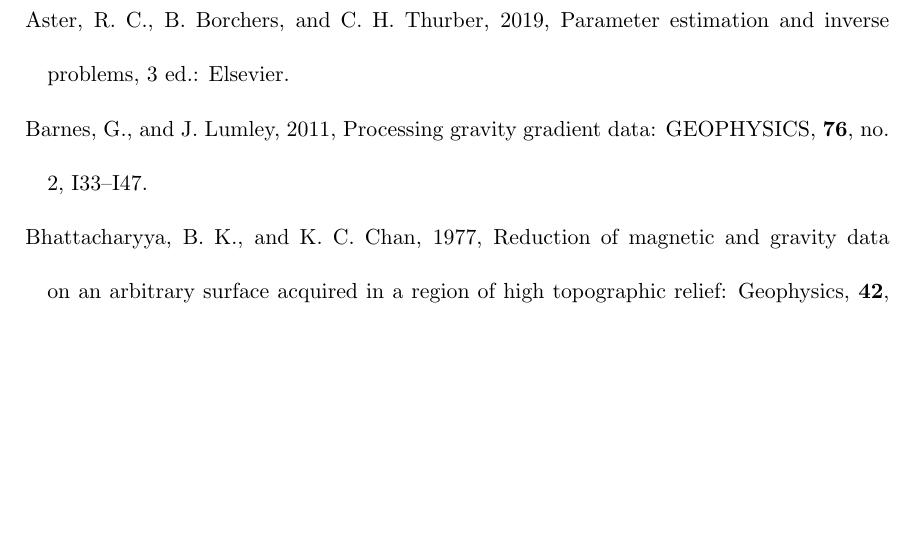
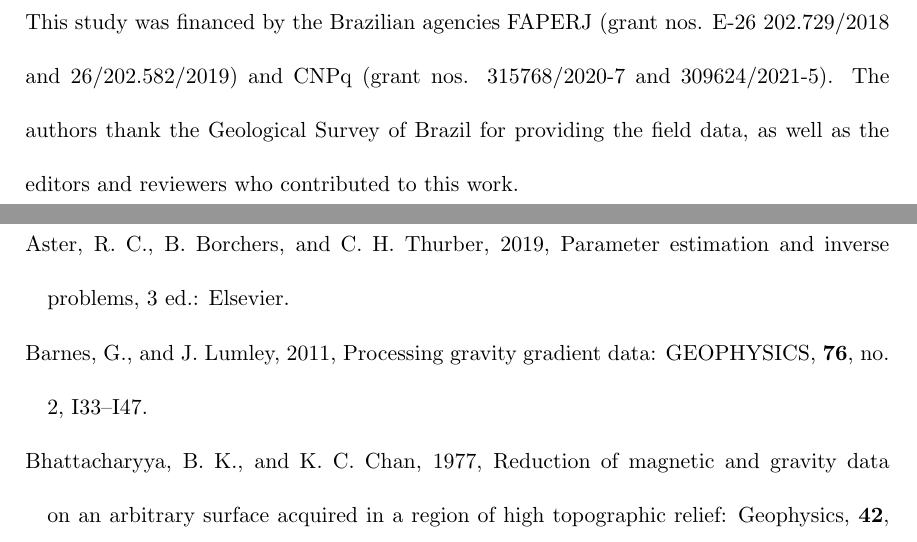
Before and after one commit to birocoles/planar-eqlayer-theory, a LaTeX document (manuscript/manuscript_part2.tex): part of page 30 of 44 before the commit and two parts of pages 30 and 31 of 45 after it, the two joined at a grey line, cut at the place of the change, the shorter picture padded with empty space. Compiled offline with pdfLaTeX.

Commit message:
include aknowlegments

```diff
--- a/manuscript/manuscript_part2.tex
+++ b/manuscript/manuscript_part2.tex
@@ -90,7 +90,12 @@
 \include{numerical_simulations}
 \include{field_data}
 \include{conclusions2}
-%\include{aknowledgements}
+
+\section{Acknowledgments}
+
+This study was financed by the Brazilian agencies FAPERJ (grant nos. E-26 202.729/2018 and 26/202.582/2019)
+and CNPq (grant nos. 315768/2020-7 and 309624/2021-5). The authors thank the Geological Survey of Brazil
+for providing the field data, as well as the editors and reviewers who contributed to this work.
 
 \clearpage
 
```
Also changed, not shown: manuscript/aknowledgements1.tex (added, +1 -0 lines), manuscript/manuscript_part1.tex (+6 -1 lines), manuscript/manuscript_part1.pdf, 1 other file.
